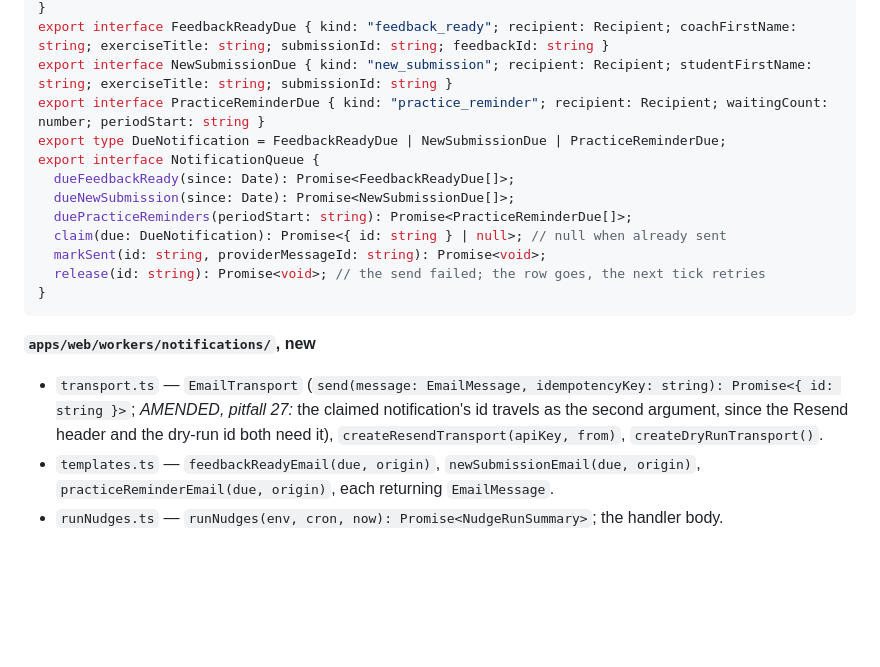
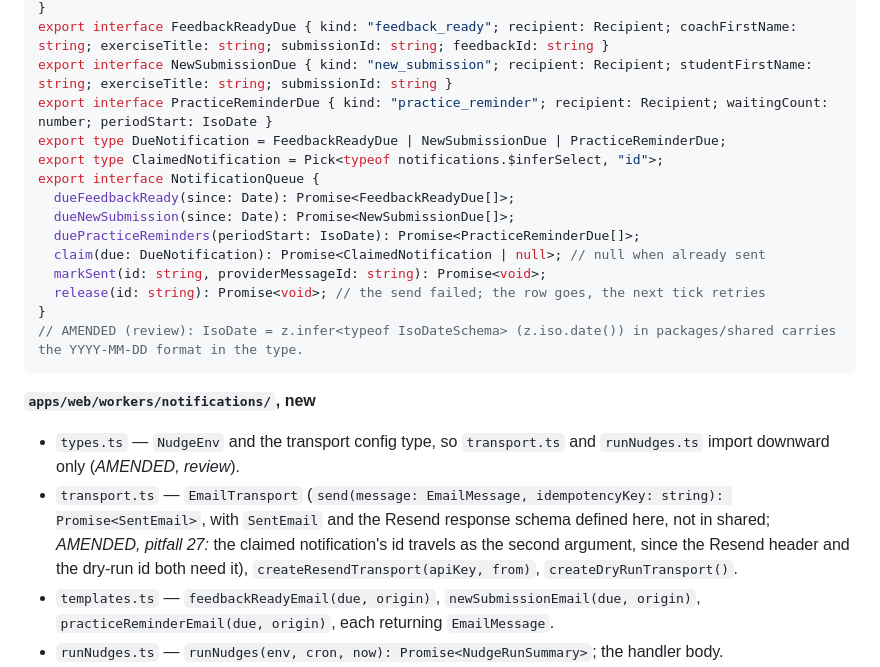
Before and after one commit to buchananwill/singology-app, a Markdown page: notes/slice-nudges.md, the part around the change. Rendered like a GitHub page; blank space fills up the shorter version.

````diff
--- a/notes/slice-nudges.md
+++ b/notes/slice-nudges.md
@@ -31,21 +31,24 @@ export interface Recipient {
 }
 export interface FeedbackReadyDue { kind: "feedback_ready"; recipient: Recipient; coachFirstName: string; exerciseTitle: string; submissionId: string; feedbackId: string }
 export interface NewSubmissionDue { kind: "new_submission"; recipient: Recipient; studentFirstName: string; exerciseTitle: string; submissionId: string }
-export interface PracticeReminderDue { kind: "practice_reminder"; recipient: Recipient; waitingCount: number; periodStart: string }
+export interface PracticeReminderDue { kind: "practice_reminder"; recipient: Recipient; waitingCount: number; periodStart: IsoDate }
 export type DueNotification = FeedbackReadyDue | NewSubmissionDue | PracticeReminderDue;
+export type ClaimedNotification = Pick<typeof notifications.$inferSelect, "id">;
 export interface NotificationQueue {
   dueFeedbackReady(since: Date): Promise<FeedbackReadyDue[]>;
   dueNewSubmission(since: Date): Promise<NewSubmissionDue[]>;
-  duePracticeReminders(periodStart: string): Promise<PracticeReminderDue[]>;
-  claim(due: DueNotification): Promise<{ id: string } | null>; // null when already sent
+  duePracticeReminders(periodStart: IsoDate): Promise<PracticeReminderDue[]>;
+  claim(due: DueNotification): Promise<ClaimedNotification | null>; // null when already sent
   markSent(id: string, providerMessageId: string): Promise<void>;
   release(id: string): Promise<void>; // the send failed; the row goes, the next tick retries
 }
+// AMENDED (review): IsoDate = z.infer<typeof IsoDateSchema> (z.iso.date()) in packages/shared carries the YYYY-MM-DD format in the type.
 ```
 
 **`apps/web/workers/notifications/`, new**
 
-- `transport.ts` — `EmailTransport` (`send(message: EmailMessage, idempotencyKey: string): Promise<{ id: string }>`; *AMENDED, pitfall 27:* the claimed notification's id travels as the second argument, since the Resend header and the dry-run id both need it), `createResendTransport(apiKey, from)`, `createDryRunTransport()`.
+- `types.ts` — `NudgeEnv` and the transport config type, so `transport.ts` and `runNudges.ts` import downward only (*AMENDED, review*).
+- `transport.ts` — `EmailTransport` (`send(message: EmailMessage, idempotencyKey: string): Promise<SentEmail>`, with `SentEmail` and the Resend response schema defined here, not in shared; *AMENDED, pitfall 27:* the claimed notification's id travels as the second argument, since the Resend header and the dry-run id both need it), `createResendTransport(apiKey, from)`, `createDryRunTransport()`.
 - `templates.ts` — `feedbackReadyEmail(due, origin)`, `newSubmissionEmail(due, origin)`, `practiceReminderEmail(due, origin)`, each returning `EmailMessage`.
 - `runNudges.ts` — `runNudges(env, cron, now): Promise<NudgeRunSummary>`; the handler body.
 - `workers/app.ts` — gains `scheduled(controller, env, ctx)` calling `runNudges`.
````
Also changed, not shown: notes/gtm-journal-02.md (+4 -0 lines), 1 other file.
